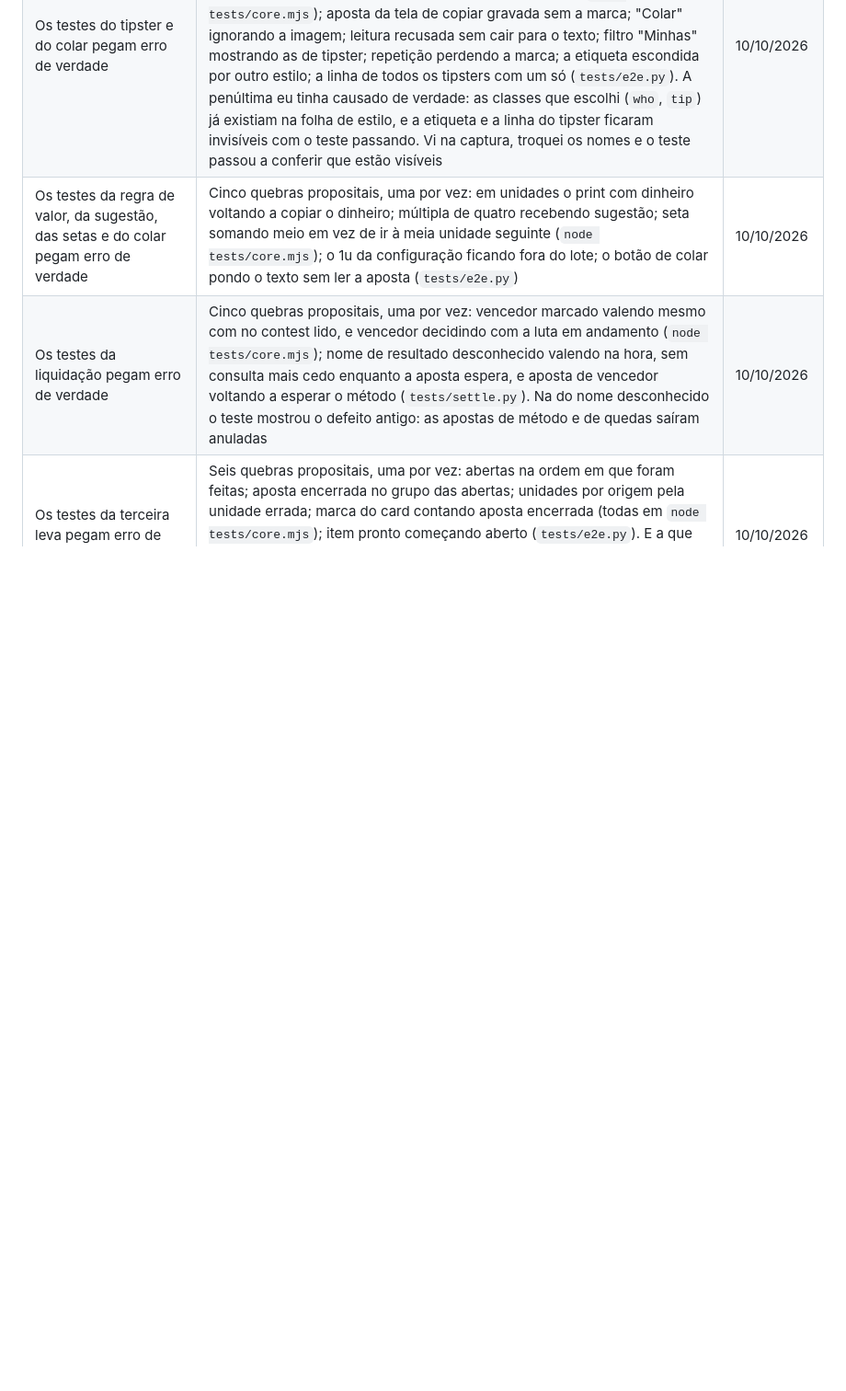
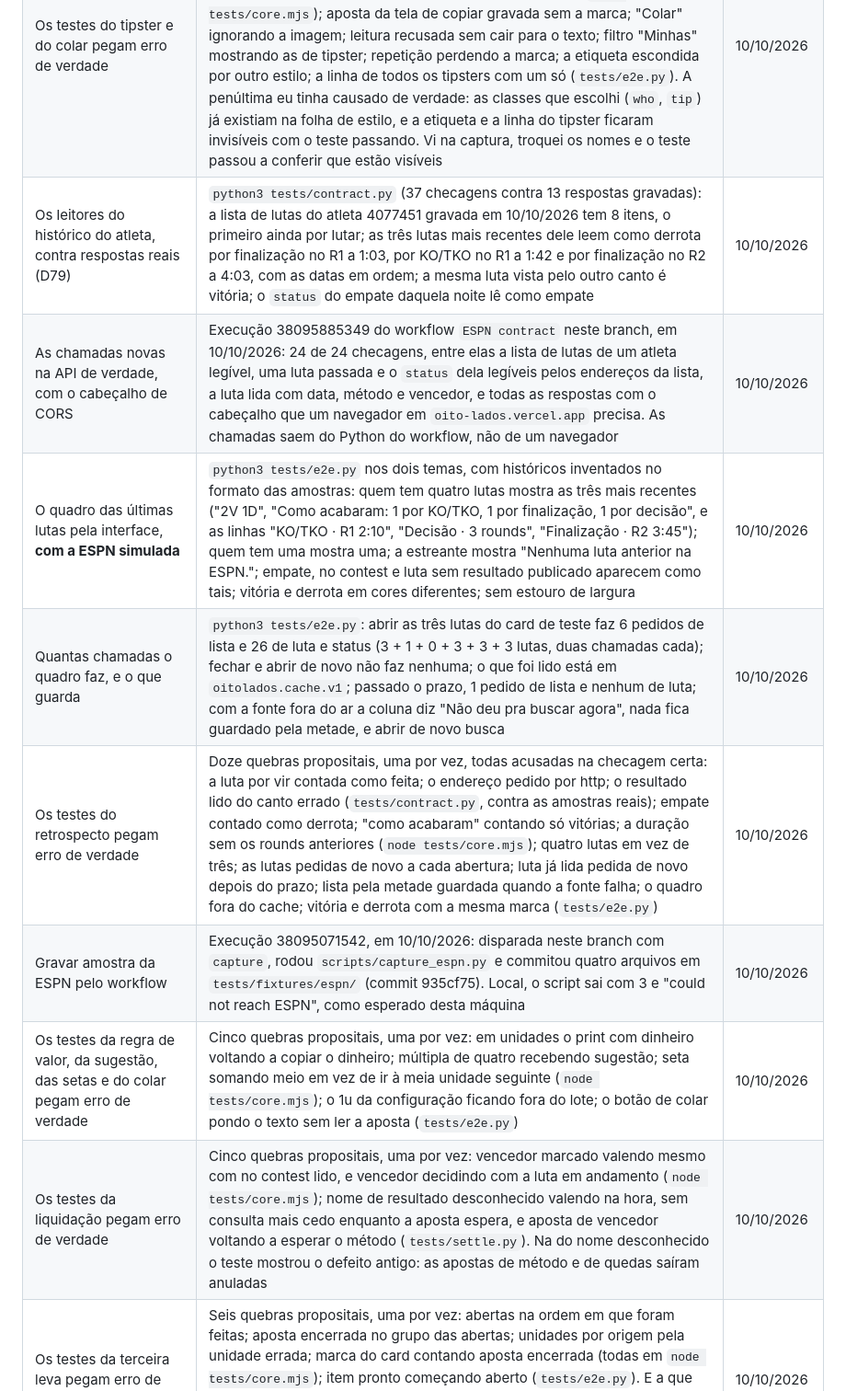
Before and after one commit to lucasmagalhaees/oito-lados, a Markdown page: docs/verificacao.md, the part around one of its changes. Shown at 92% size. GitHub-like rendering; blank space fills up the shorter version.

```diff
--- a/docs/verificacao.md
+++ b/docs/verificacao.md
@@ -96,6 +96,12 @@ O que se sabe que funciona, como se sabe, e o que ainda é suposição. Regra: u
 | A comparação "Você × tipster" (D77) | `node tests/core.mjs` (`Core.benchmark`: cada lado somado, R$ 160,00 a +93,75% contra R$ 390,00 a −12,82%; tipster na frente; empate; nada a comparar com um lado vazio) e `python3 tests/e2e.py`: com as 15 encerradas a frase diz "Você está na frente" com os dois retornos, os mesmos da coluna ROI; com as duas apostas devolvidas por cashout diz "Empate"; sem aposta própria encerrada diz que ainda não dá para comparar; com dois tipsters aparece a linha "Tipster · todos", cuja soma em unidades bate com a das duas | 10/10/2026 |
 | "Ao vivo" em azul (D78) | `python3 tests/e2e.py` nos dois temas: com luta em andamento, a etiqueta da seleção, a da aposta, a linha da luta, a contagem e a borda do bloco têm mais azul que vermelho; "perdeu" continua com mais vermelho que azul. Com a cor antiga de volta, o teste falha | 10/10/2026 |
 | Os testes do tipster e do colar pegam erro de verdade | Onze quebras propositais, uma por vez, todas acusadas na checagem certa: cópia antiga só com odd do print contada como própria; quem está na frente decidido pelo dinheiro; cópias sem nome misturadas com as próprias; dar nome às cópias sem nome pegando também as próprias (`node tests/core.mjs`); aposta da tela de copiar gravada sem a marca; "Colar" ignorando a imagem; leitura recusada sem cair para o texto; filtro "Minhas" mostrando as de tipster; repetição perdendo a marca; a etiqueta escondida por outro estilo; a linha de todos os tipsters com um só (`tests/e2e.py`). A penúltima eu tinha causado de verdade: as classes que escolhi (`who`, `tip`) já existiam na folha de estilo, e a etiqueta e a linha do tipster ficaram invisíveis com o teste passando. Vi na captura, troquei os nomes e o teste passou a conferir que estão visíveis | 10/10/2026 |
+| Os leitores do histórico do atleta, contra respostas reais (D79) | `python3 tests/contract.py` (37 checagens contra 13 respostas gravadas): a lista de lutas do atleta 4077451 gravada em 10/10/2026 tem 8 itens, o primeiro ainda por lutar; as três lutas mais recentes dele leem como derrota por finalização no R1 a 1:03, por KO/TKO no R1 a 1:42 e por finalização no R2 a 4:03, com as datas em ordem; a mesma luta vista pelo outro canto é vitória; o `status` do empate daquela noite lê como empate | 10/10/2026 |
+| As chamadas novas na API de verdade, com o cabeçalho de CORS | Execução 38095885349 do workflow `ESPN contract` neste branch, em 10/10/2026: 24 de 24 checagens, entre elas a lista de lutas de um atleta legível, uma luta passada e o `status` dela legíveis pelos endereços da lista, a luta lida com data, método e vencedor, e todas as respostas com o cabeçalho que um navegador em `oito-lados.vercel.app` precisa. As chamadas saem do Python do workflow, não de um navegador | 10/10/2026 |
+| O quadro das últimas lutas pela interface, **com a ESPN simulada** | `python3 tests/e2e.py` nos dois temas, com históricos inventados no formato das amostras: quem tem quatro lutas mostra as três mais recentes ("2V 1D", "Como acabaram: 1 por KO/TKO, 1 por finalização, 1 por decisão", e as linhas "KO/TKO · R1 2:10", "Decisão · 3 rounds", "Finalização · R2 3:45"); quem tem uma mostra uma; a estreante mostra "Nenhuma luta anterior na ESPN."; empate, no contest e luta sem resultado publicado aparecem como tais; vitória e derrota em cores diferentes; sem estouro de largura | 10/10/2026 |
+| Quantas chamadas o quadro faz, e o que guarda | `python3 tests/e2e.py`: abrir as três lutas do card de teste faz 6 pedidos de lista e 26 de luta e status (3 + 1 + 0 + 3 + 3 + 3 lutas, duas chamadas cada); fechar e abrir de novo não faz nenhuma; o que foi lido está em `oitolados.cache.v1`; passado o prazo, 1 pedido de lista e nenhum de luta; com a fonte fora do ar a coluna diz "Não deu pra buscar agora", nada fica guardado pela metade, e abrir de novo busca | 10/10/2026 |
+| Os testes do retrospecto pegam erro de verdade | Doze quebras propositais, uma por vez, todas acusadas na checagem certa: a luta por vir contada como feita; o endereço pedido por http; o resultado lido do canto errado (`tests/contract.py`, contra as amostras reais); empate contado como derrota; "como acabaram" contando só vitórias; a duração sem os rounds anteriores (`node tests/core.mjs`); quatro lutas em vez de três; as lutas pedidas de novo a cada abertura; luta já lida pedida de novo depois do prazo; lista pela metade guardada quando a fonte falha; o quadro fora do cache; vitória e derrota com a mesma marca (`tests/e2e.py`) | 10/10/2026 |
+| Gravar amostra da ESPN pelo workflow | Execução 38095071542, em 10/10/2026: disparada neste branch com `capture`, rodou `scripts/capture_espn.py` e commitou quatro arquivos em `tests/fixtures/espn/` (commit 935cf75). Local, o script sai com 3 e "could not reach ESPN", como esperado desta máquina | 10/10/2026 |
 | Os testes da regra de valor, da sugestão, das setas e do colar pegam erro de verdade | Cinco quebras propositais, uma por vez: em unidades o print com dinheiro voltando a copiar o dinheiro; múltipla de quatro recebendo sugestão; seta somando meio em vez de ir à meia unidade seguinte (`node tests/core.mjs`); o 1u da configuração ficando fora do lote; o botão de colar pondo o texto sem ler a aposta (`tests/e2e.py`) | 10/10/2026 |
 | Os testes da liquidação pegam erro de verdade | Cinco quebras propositais, uma por vez: vencedor marcado valendo mesmo com no contest lido, e vencedor decidindo com a luta em andamento (`node tests/core.mjs`); nome de resultado desconhecido valendo na hora, sem consulta mais cedo enquanto a aposta espera, e aposta de vencedor voltando a esperar o método (`tests/settle.py`). Na do nome desconhecido o teste mostrou o defeito antigo: as apostas de método e de quedas saíram anuladas | 10/10/2026 |
 | Os testes da terceira leva pegam erro de verdade | Seis quebras propositais, uma por vez: abertas na ordem em que foram feitas; aposta encerrada no grupo das abertas; unidades por origem pela unidade errada; marca do card contando aposta encerrada (todas em `node tests/core.mjs`); item pronto começando aberto (`tests/e2e.py`). E a que justifica o `core.mjs`: o núcleo lendo `localStorage`. **O `tests/unit.py`, no navegador, passou com os 451 casos; o `node tests/core.mjs` falhou com "the core touched localStorage"** | 10/10/2026 |
```
Also changed, not shown: other parts of docs/verificacao.md (+8 -4 lines).
